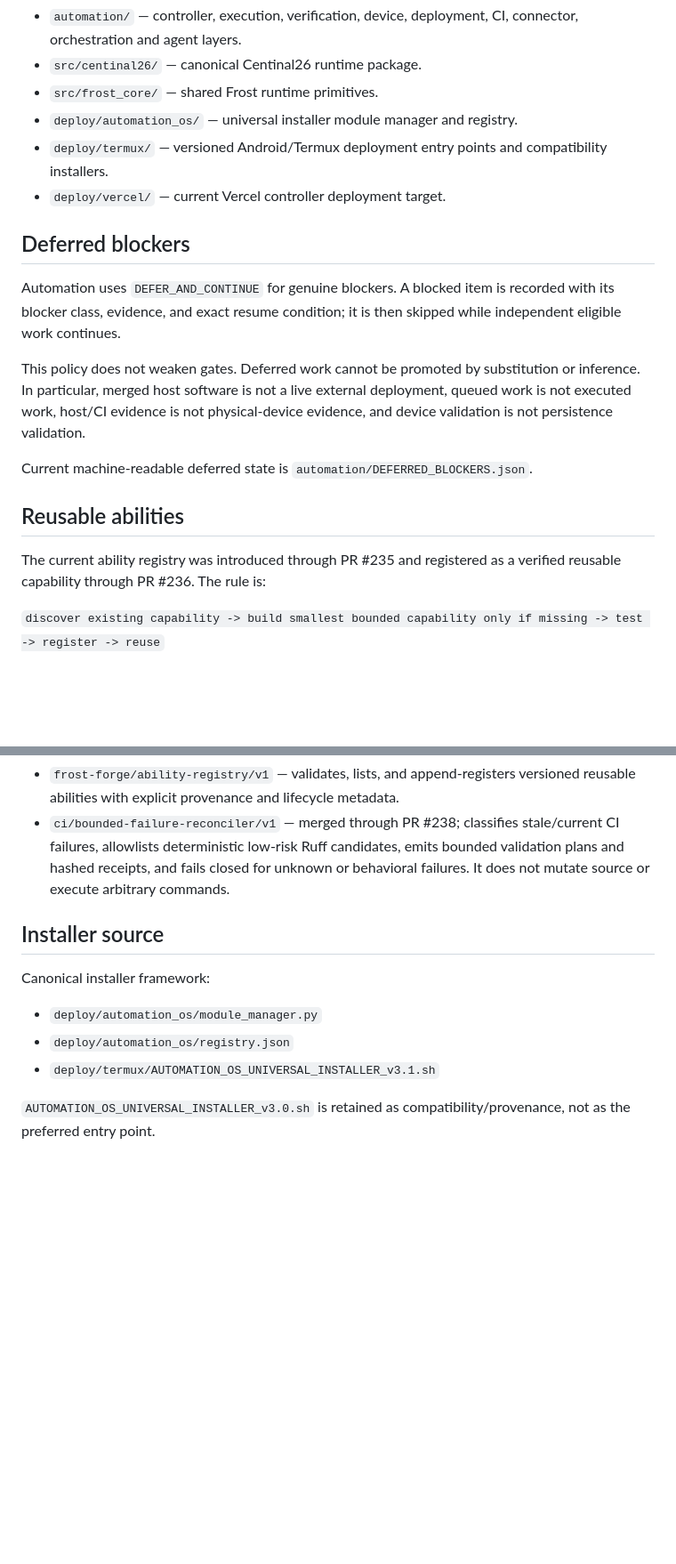
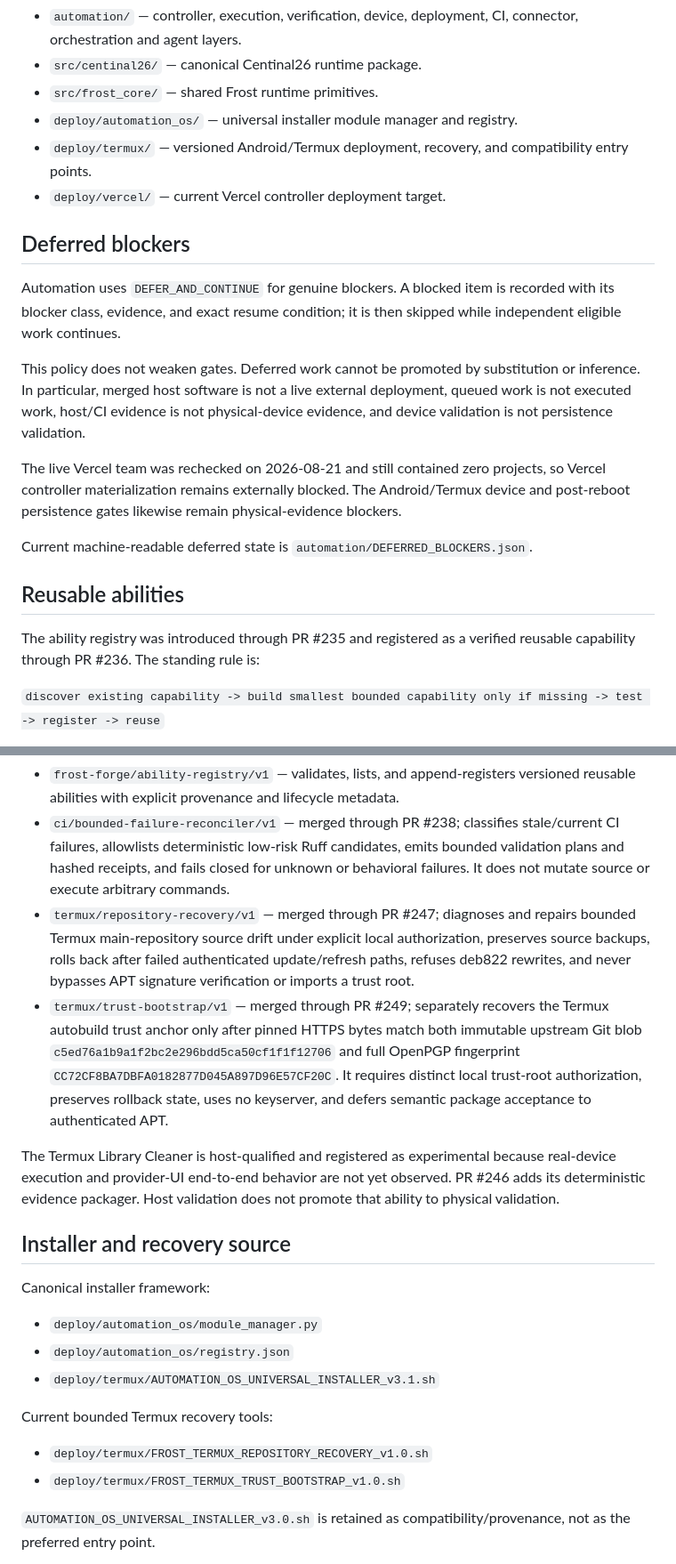
Before and after one commit to 12ephods-source/centinal26, a Markdown page: AUTOMATION_SOURCE_CONSOLIDATION.md, 2 parts joined by grey strips. Shown at 89% size. Rendered like a GitHub page; blank space fills up the shorter version.

```diff
--- a/AUTOMATION_SOURCE_CONSOLIDATION.md
+++ b/AUTOMATION_SOURCE_CONSOLIDATION.md
@@ -31,7 +31,7 @@ Canonical software roots:
 - `src/centinal26/` — canonical Centinal26 runtime package.
 - `src/frost_core/` — shared Frost runtime primitives.
 - `deploy/automation_os/` — universal installer module manager and registry.
-- `deploy/termux/` — versioned Android/Termux deployment entry points and compatibility installers.
+- `deploy/termux/` — versioned Android/Termux deployment, recovery, and compatibility entry points.
 - `deploy/vercel/` — current Vercel controller deployment target.
 
 ## Deferred blockers
@@ -40,11 +40,13 @@ Automation uses `DEFER_AND_CONTINUE` for genuine blockers. A blocked item is rec
 
 This policy does not weaken gates. Deferred work cannot be promoted by substitution or inference. In particular, merged host software is not a live external deployment, queued work is not executed work, host/CI evidence is not physical-device evidence, and device validation is not persistence validation.
 
+The live Vercel team was rechecked on 2026-08-21 and still contained zero projects, so Vercel controller materialization remains externally blocked. The Android/Termux device and post-reboot persistence gates likewise remain physical-evidence blockers.
+
 Current machine-readable deferred state is `automation/DEFERRED_BLOCKERS.json`.
 
 ## Reusable abilities
 
-The current ability registry was introduced through PR #235 and registered as a verified reusable capability through PR #236. The rule is:
+The ability registry was introduced through PR #235 and registered as a verified reusable capability through PR #236. The standing rule is:
 
 `discover existing capability -> build smallest bounded capability only if missing -> test -> register -> reuse`
 
@@ -54,14 +56,23 @@ Verified abilities at this snapshot:
 
 - `frost-forge/ability-registry/v1` — validates, lists, and append-registers versioned reusable abilities with explicit provenance and lifecycle metadata.
 - `ci/bounded-failure-reconciler/v1` — merged through PR #238; classifies stale/current CI failures, allowlists deterministic low-risk Ruff candidates, emits bounded validation plans and hashed receipts, and fails closed for unknown or behavioral failures. It does not mutate source or execute arbitrary commands.
+- `termux/repository-recovery/v1` — merged through PR #247; diagnoses and repairs bounded Termux main-repository source drift under explicit local authorization, preserves source backups, rolls back after failed authenticated update/refresh paths, refuses deb822 rewrites, and never bypasses APT signature verification or imports a trust root.
+- `termux/trust-bootstrap/v1` — merged through PR #249; separately recovers the Termux autobuild trust anchor only after pinned HTTPS bytes match both immutable upstream Git blob `c5ed76a1b9a1f2bc2e296bdd5ca50cf1f1f12706` and full OpenPGP fingerprint `CC72CF8BA7DBFA0182877D045A897D96E57CF20C`. It requires distinct local trust-root authorization, preserves rollback state, uses no keyserver, and defers semantic package acceptance to authenticated APT.
 
-## Installer source
+The Termux Library Cleaner is host-qualified and registered as experimental because real-device execution and provider-UI end-to-end behavior are not yet observed. PR #246 adds its deterministic evidence packager. Host validation does not promote that ability to physical validation.
+
+## Installer and recovery source
 
 Canonical installer framework:
 
 - `deploy/automation_os/module_manager.py`
 - `deploy/automation_os/registry.json`
 - `deploy/termux/AUTOMATION_OS_UNIVERSAL_INSTALLER_v3.1.sh`
+
+Current bounded Termux recovery tools:
+
+- `deploy/termux/FROST_TERMUX_REPOSITORY_RECOVERY_v1.0.sh`
+- `deploy/termux/FROST_TERMUX_TRUST_BOOTSTRAP_v1.0.sh`
 
 `AUTOMATION_OS_UNIVERSAL_INSTALLER_v3.0.sh` is retained as compatibility/provenance, not as the preferred entry point.
 
```
Also changed, not shown: other parts of AUTOMATION_SOURCE_CONSOLIDATION.md (+11 -6 lines).
